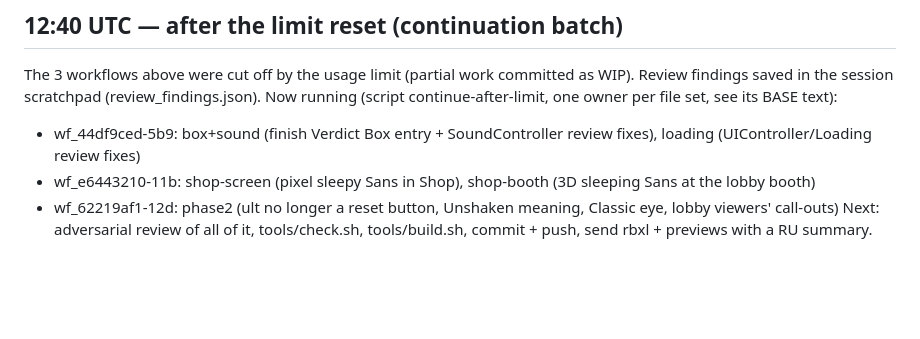
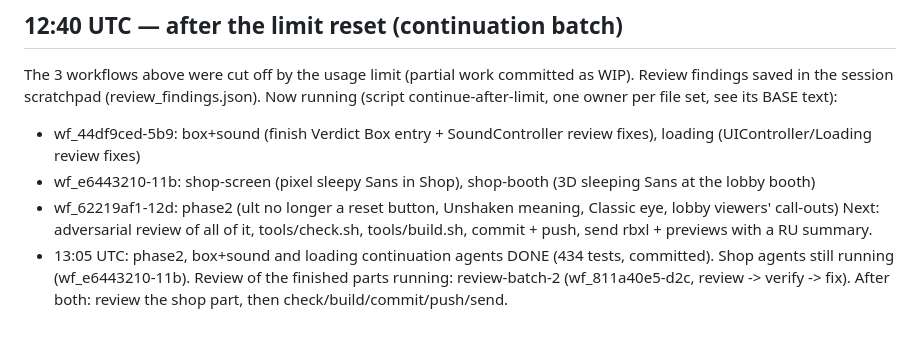
Before and after one commit to amber122345678910-tech/game, a Markdown page: SoulVerdict/docs/STATUS.md, the part around the change. Drawn GitHub-style; blank space fills up the shorter version.

Commit message:
STATUS: review batch 2 running, shop agents still working
Co-Authored-By: Claude Opus 5.5 <noreply@anthropic.com>
Claude-Session: https://claude.ai/code/session_01DauKiV1aD99RKHxhu6McDF

```diff
--- a/SoulVerdict/docs/STATUS.md
+++ b/SoulVerdict/docs/STATUS.md
@@ -125,3 +125,6 @@ The 3 workflows above were cut off by the usage limit (partial work committed as
 - wf_e6443210-11b: shop-screen (pixel sleepy Sans in Shop), shop-booth (3D sleeping Sans at the lobby booth)
 - wf_62219af1-12d: phase2 (ult no longer a reset button, Unshaken meaning, Classic eye, lobby viewers' call-outs)
 Next: adversarial review of all of it, tools/check.sh, tools/build.sh, commit + push, send rbxl + previews with a RU summary.
+- 13:05 UTC: phase2, box+sound and loading continuation agents DONE (434 tests, committed). Shop agents still running
+  (wf_e6443210-11b). Review of the finished parts running: review-batch-2 (wf_811a40e5-d2c, review -> verify -> fix).
+  After both: review the shop part, then check/build/commit/push/send.
```
